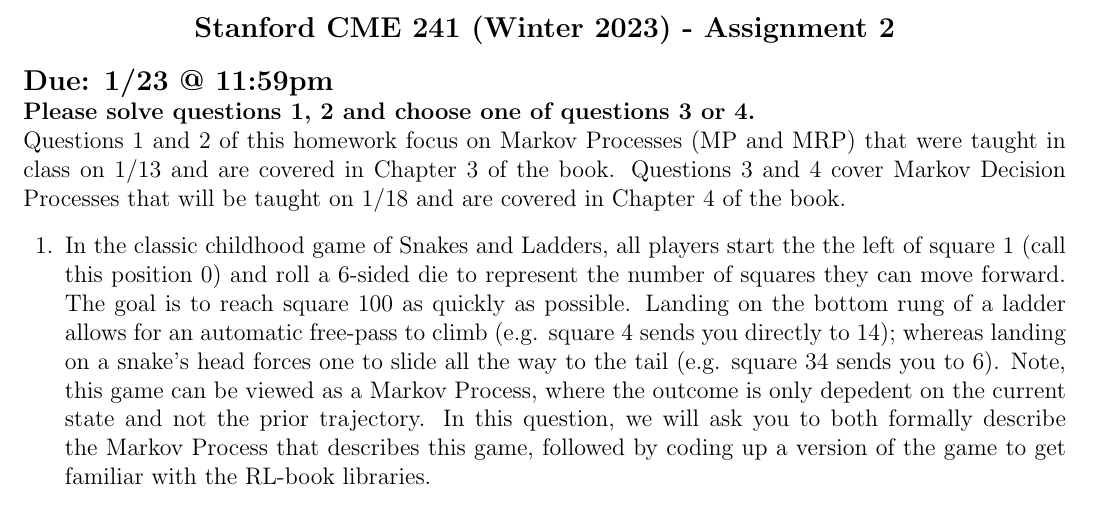
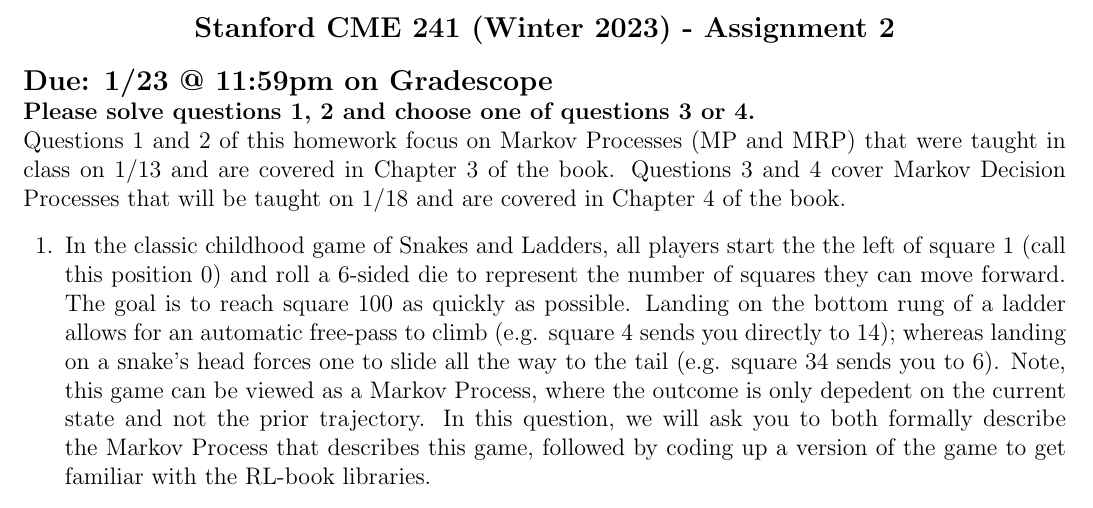
Before and after one commit to coverdrive/technical-documents, a LaTeX problem sheet (finance/cme241/assignments/Winter2023/assignment2.tex): part of page 1 of 3, cut so that both start at the same text. Compiled offline with pdfLaTeX.

Commit message:
Gradescope comment

```diff
--- a/finance/cme241/assignments/Winter2023/assignment2.tex
+++ b/finance/cme241/assignments/Winter2023/assignment2.tex
@@ -23,7 +23,7 @@
 {\large {\bf Stanford CME 241 (Winter 2023) - Assignment 2}}
 \end{center}
 
-\noindent {\large{\bf Due: 1/23 @ 11:59pm}}
+\noindent {\large{\bf Due: 1/23 @ 11:59pm on Gradescope}}
 
 \noindent \textbf{Please solve questions 1, 2 and choose one of questions 3 or 4. }
 
```
Also changed, not shown: finance/cme241/assignments/Winter2023/assignment2.pdf.
